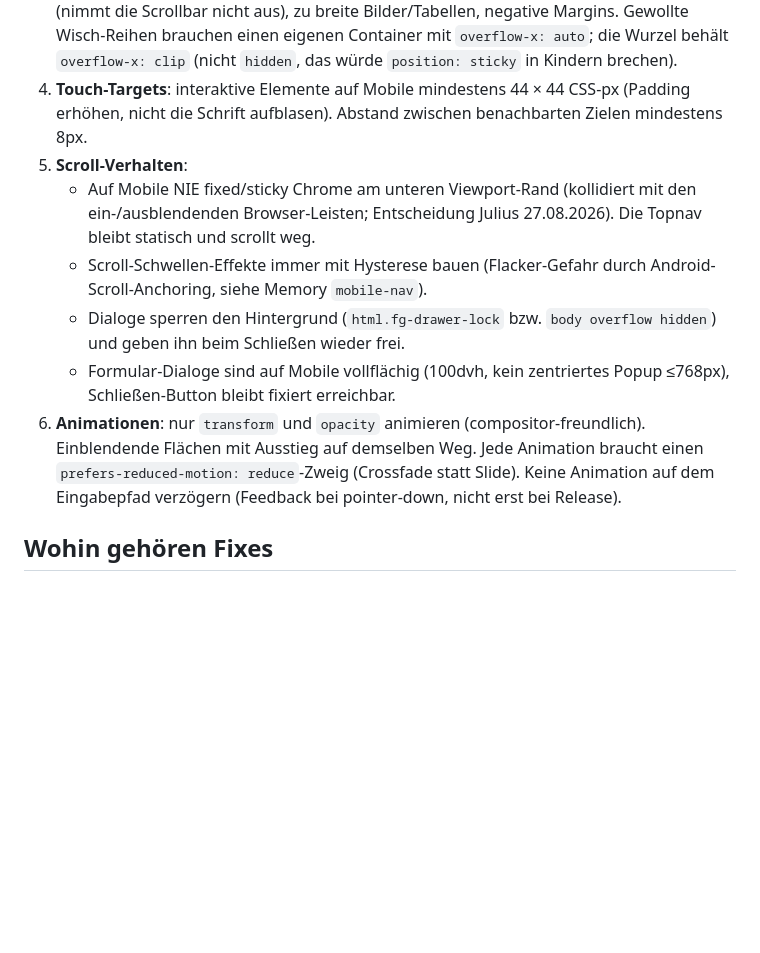
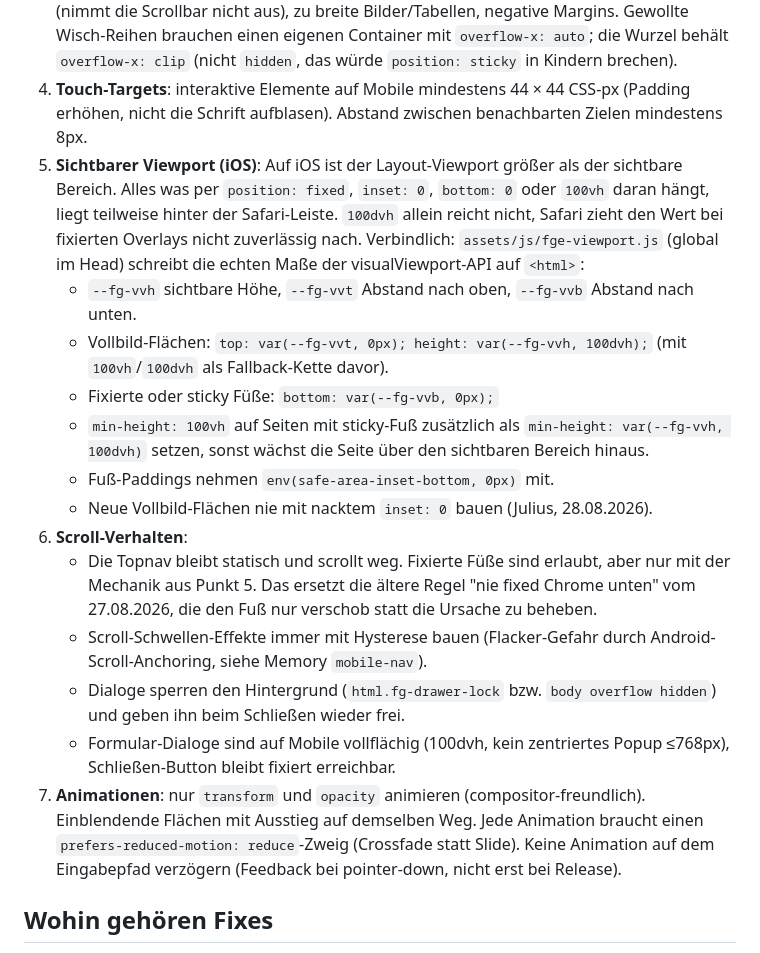
Before and after one commit to juliusklinzer-cmyk/firmengolf-events, a Markdown page: CLAUDE-MOBILE.md, the part around the change. GitHub-like rendering; blank space fills up the shorter version.

Commit message:
docs: Viewport-Regel fuer iOS in CLAUDE-MOBILE.md (ersetzt die alte No-fixed-Footer-Regel)
Co-Authored-By: Claude Opus 5 <noreply@anthropic.com>

```diff
--- a/CLAUDE-MOBILE.md
+++ b/CLAUDE-MOBILE.md
@@ -8,12 +8,19 @@ Feste Reihenfolge für alle Responsive-Arbeiten. Erst Befund (Skill `design-revi
 2. **Input-Schriftgrößen**: alle `input`, `select`, `textarea` auf Mobile mindestens `16px`, sonst zoomt iOS Safari beim Fokus in die Seite. Zentral über die Formular-Klassen in `fge-frontend.css` lösen, nicht pro Feld.
 3. **Horizontaler Overflow**: Seite darf nie seitlich scrollen. Übliche Täter: feste Breiten, `100vw` (nimmt die Scrollbar nicht aus), zu breite Bilder/Tabellen, negative Margins. Gewollte Wisch-Reihen brauchen einen eigenen Container mit `overflow-x: auto`; die Wurzel behält `overflow-x: clip` (nicht `hidden`, das würde `position: sticky` in Kindern brechen).
 4. **Touch-Targets**: interaktive Elemente auf Mobile mindestens 44 × 44 CSS-px (Padding erhöhen, nicht die Schrift aufblasen). Abstand zwischen benachbarten Zielen mindestens 8px.
-5. **Scroll-Verhalten**:
-   - Auf Mobile NIE fixed/sticky Chrome am unteren Viewport-Rand (kollidiert mit den ein-/ausblendenden Browser-Leisten; Entscheidung Julius 27.08.2026). Die Topnav bleibt statisch und scrollt weg.
+5. **Sichtbarer Viewport (iOS)**: Auf iOS ist der Layout-Viewport größer als der sichtbare Bereich. Alles was per `position: fixed`, `inset: 0`, `bottom: 0` oder `100vh` daran hängt, liegt teilweise hinter der Safari-Leiste. `100dvh` allein reicht nicht, Safari zieht den Wert bei fixierten Overlays nicht zuverlässig nach. Verbindlich: `assets/js/fge-viewport.js` (global im Head) schreibt die echten Maße der visualViewport-API auf `<html>`:
+   - `--fg-vvh` sichtbare Höhe, `--fg-vvt` Abstand nach oben, `--fg-vvb` Abstand nach unten.
+   - Vollbild-Flächen: `top: var(--fg-vvt, 0px); height: var(--fg-vvh, 100dvh);` (mit `100vh`/`100dvh` als Fallback-Kette davor).
+   - Fixierte oder sticky Füße: `bottom: var(--fg-vvb, 0px);`
+   - `min-height: 100vh` auf Seiten mit sticky-Fuß zusätzlich als `min-height: var(--fg-vvh, 100dvh)` setzen, sonst wächst die Seite über den sichtbaren Bereich hinaus.
+   - Fuß-Paddings nehmen `env(safe-area-inset-bottom, 0px)` mit.
+   - Neue Vollbild-Flächen nie mit nacktem `inset: 0` bauen (Julius, 28.08.2026).
+6. **Scroll-Verhalten**:
+   - Die Topnav bleibt statisch und scrollt weg. Fixierte Füße sind erlaubt, aber nur mit der Mechanik aus Punkt 5. Das ersetzt die ältere Regel "nie fixed Chrome unten" vom 27.08.2026, die den Fuß nur verschob statt die Ursache zu beheben.
    - Scroll-Schwellen-Effekte immer mit Hysterese bauen (Flacker-Gefahr durch Android-Scroll-Anchoring, siehe Memory `mobile-nav`).
    - Dialoge sperren den Hintergrund (`html.fg-drawer-lock` bzw. `body overflow hidden`) und geben ihn beim Schließen wieder frei.
    - Formular-Dialoge sind auf Mobile vollflächig (100dvh, kein zentriertes Popup ≤768px), Schließen-Button bleibt fixiert erreichbar.
-6. **Animationen**: nur `transform` und `opacity` animieren (compositor-freundlich). Einblendende Flächen mit Ausstieg auf demselben Weg. Jede Animation braucht einen `prefers-reduced-motion: reduce`-Zweig (Crossfade statt Slide). Keine Animation auf dem Eingabepfad verzögern (Feedback bei pointer-down, nicht erst bei Release).
+7. **Animationen**: nur `transform` und `opacity` animieren (compositor-freundlich). Einblendende Flächen mit Ausstieg auf demselben Weg. Jede Animation braucht einen `prefers-reduced-motion: reduce`-Zweig (Crossfade statt Slide). Keine Animation auf dem Eingabepfad verzögern (Feedback bei pointer-down, nicht erst bei Release).
 
 ## Wohin gehören Fixes
 
```
